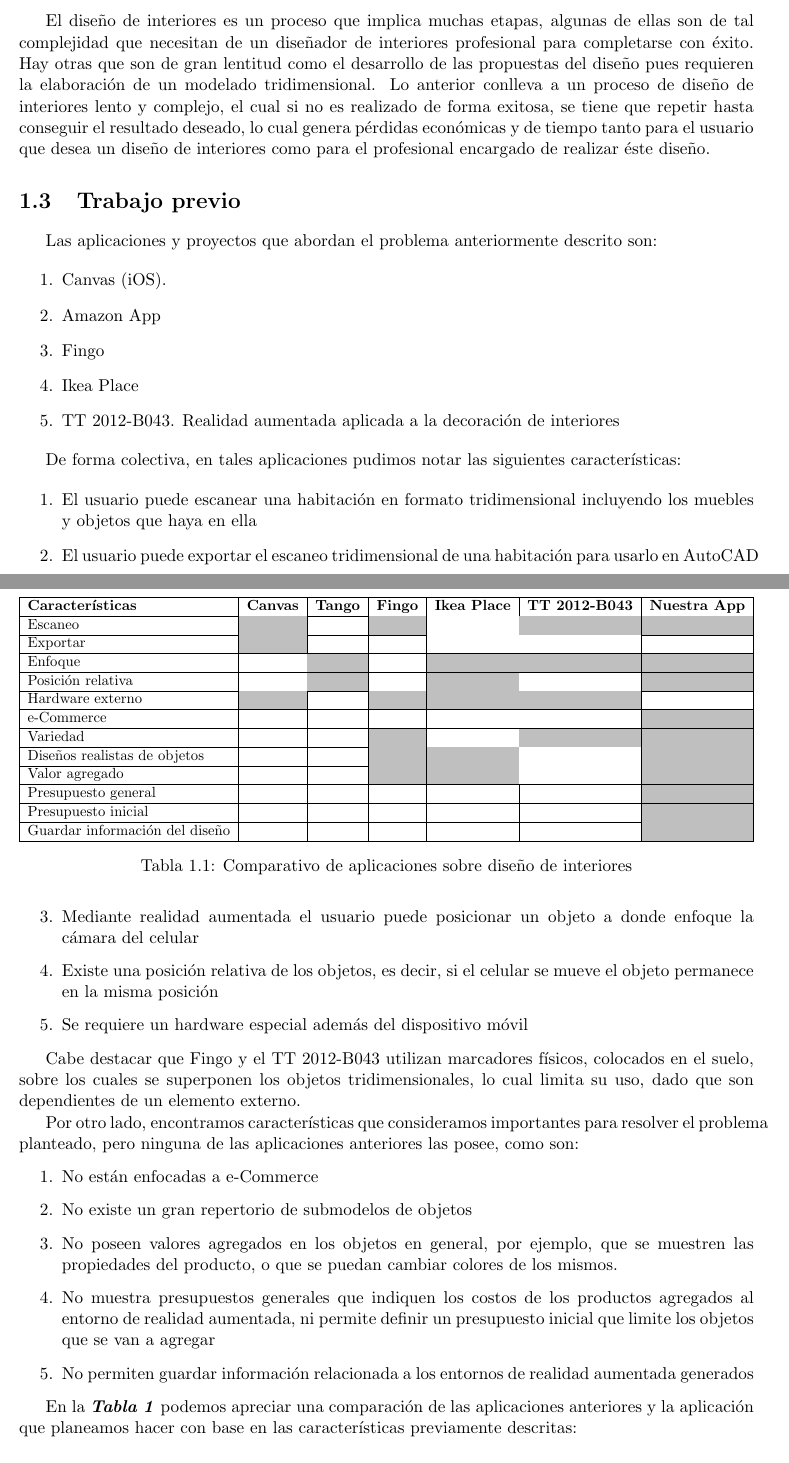
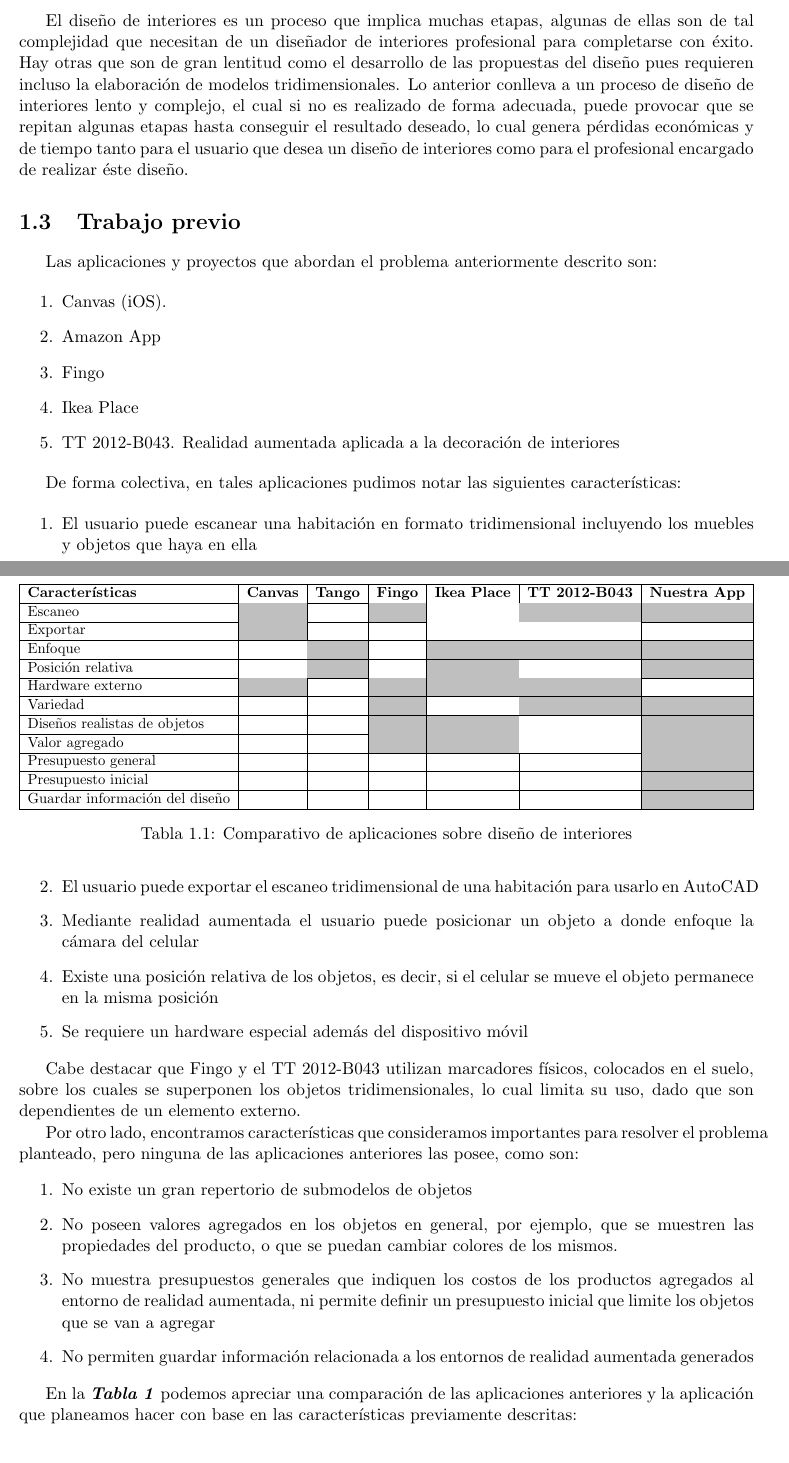
Before and after one commit to Steven0110/TT2018-A002, a LaTeX thesis (TT2018-A002/TT2018-A002.tex, which reads TT2018-A002/introduccion/secciones/problematica.tex, TT2018-A002/introduccion/secciones/trabajoPrevio.tex): two parts of pages 11 and 12 of 81, joined at a grey line, cut so that both start at the same text. Compiled offline with pdfLaTeX.

Commit message:
Cambio ligero en redacción de problemática. Ecommerce removido del estado del arte

```diff
--- a/TT2018-A002/introduccion/secciones/problematica.tex
+++ b/TT2018-A002/introduccion/secciones/problematica.tex
@@ -1,3 +1,3 @@
 \newpage
 \section{Problemática}
-El diseño de interiores es un proceso que implica muchas etapas, algunas de ellas son de tal complejidad que necesitan de un diseñador de interiores profesional para completarse con éxito. Hay otras que son de gran lentitud como el desarrollo de las propuestas del diseño pues requieren la elaboración de un modelado tridimensional. Lo anterior conlleva a un proceso de diseño de interiores lento y complejo, el cual si no es realizado de forma exitosa, se tiene que repetir hasta conseguir el resultado deseado, lo cual genera pérdidas económicas y de tiempo tanto para el usuario que desea un diseño de interiores como para el profesional encargado de realizar éste diseño.
+El diseño de interiores es un proceso que implica muchas etapas, algunas de ellas son de tal complejidad que necesitan de un diseñador de interiores profesional para completarse con éxito. Hay otras que son de gran lentitud como el desarrollo de las propuestas del diseño pues requieren incluso la elaboración de modelos tridimensionales. Lo anterior conlleva a un proceso de diseño de interiores lento y complejo, el cual si no es realizado de forma adecuada, puede provocar que se repitan algunas etapas hasta conseguir el resultado deseado, lo cual genera pérdidas económicas y de tiempo tanto para el usuario que desea un diseño de interiores como para el profesional encargado de realizar éste diseño.
--- a/TT2018-A002/introduccion/secciones/trabajoPrevio.tex
+++ b/TT2018-A002/introduccion/secciones/trabajoPrevio.tex
@@ -24,7 +24,7 @@ Por otro lado, encontramos características que consideramos importantes para re
 
 
 \begin{enumerate}
-	\item No están enfocadas a e-Commerce
+	%\item No están enfocadas a e-Commerce
 	\item No existe un gran repertorio de submodelos de objetos
 	\item No poseen valores agregados en los objetos en general, por ejemplo, que se muestren las propiedades del producto, o que se puedan cambiar colores de los mismos.
 	\item No muestra presupuestos generales que indiquen los costos de los productos agregados al entorno de realidad aumentada, ni permite definir un presupuesto inicial que limite los objetos que se van a agregar
@@ -47,7 +47,6 @@ En la \textbf{\textit{Tabla 1}} podemos apreciar una comparación de las aplicac
 			Enfoque                        &                                                 & \cellcolor[HTML]{BFBFBF} &                          & \cellcolor[HTML]{BFBFBF} & \cellcolor[HTML]{BFBFBF} & \cellcolor[HTML]{BFBFBF} \\ \hline
 			Posición relativa              &                                                 & \cellcolor[HTML]{BFBFBF} &                          & \cellcolor[HTML]{BFBFBF} & \cellcolor[HTML]{FFFFFF} & \cellcolor[HTML]{BFBFBF} \\ \hline
 			Hardware externo               & \cellcolor[HTML]{BFBFBF}                        &                          & \cellcolor[HTML]{BFBFBF} & \cellcolor[HTML]{BFBFBF} & \cellcolor[HTML]{BFBFBF} &                          \\ \hline
-			e-Commerce                     &                                                 &                          &                          & \cellcolor[HTML]{FFFFFF} & \cellcolor[HTML]{FFFFFF} & \cellcolor[HTML]{BFBFBF} \\ \hline
 			Variedad                       &                                                 &                          & \cellcolor[HTML]{BFBFBF} & \cellcolor[HTML]{FFFFFF} & \cellcolor[HTML]{BFBFBF} & \cellcolor[HTML]{BFBFBF} \\ \hline
 			Diseños realistas de objetos   &                                                 &                          & \cellcolor[HTML]{BFBFBF} & \cellcolor[HTML]{BFBFBF} & \cellcolor[HTML]{FFFFFF} & \cellcolor[HTML]{BFBFBF} \\ \hline
 			Valor agregado                 &                                                 &                          & \cellcolor[HTML]{BFBFBF} & \cellcolor[HTML]{BFBFBF} & \cellcolor[HTML]{FFFFFF} & \cellcolor[HTML]{BFBFBF} \\ \hline
```
